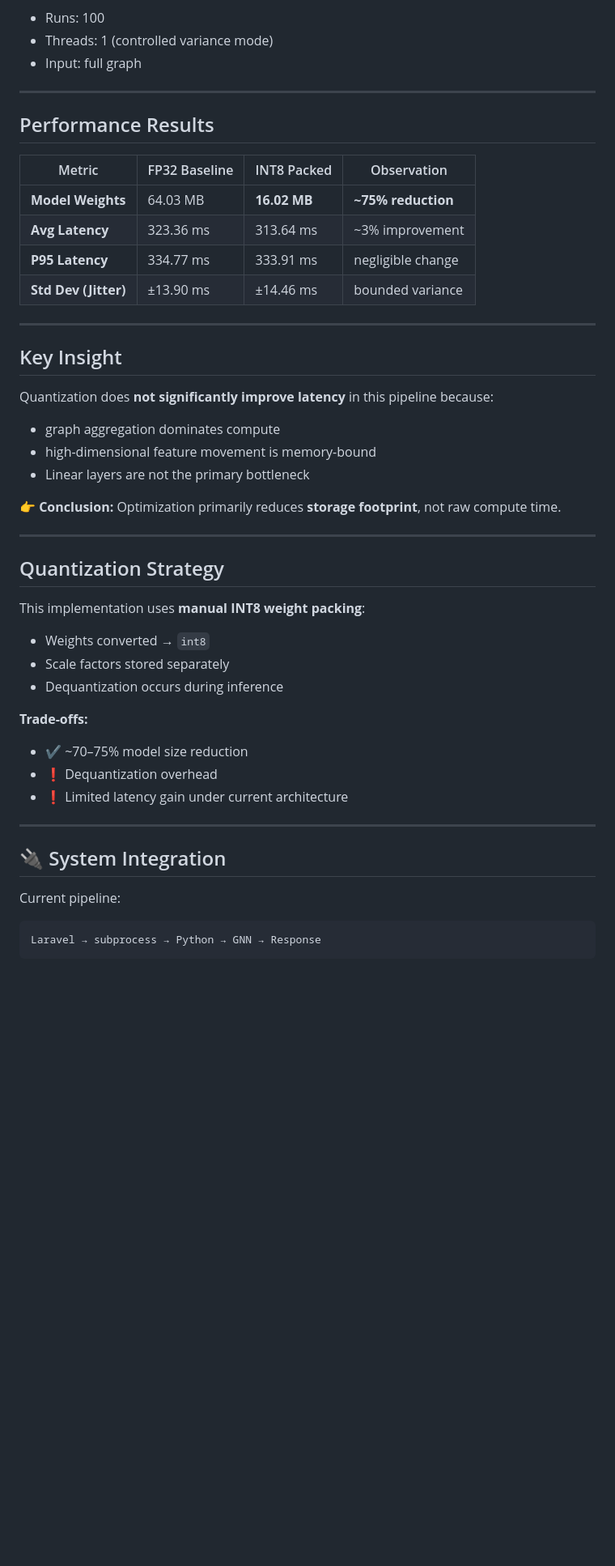
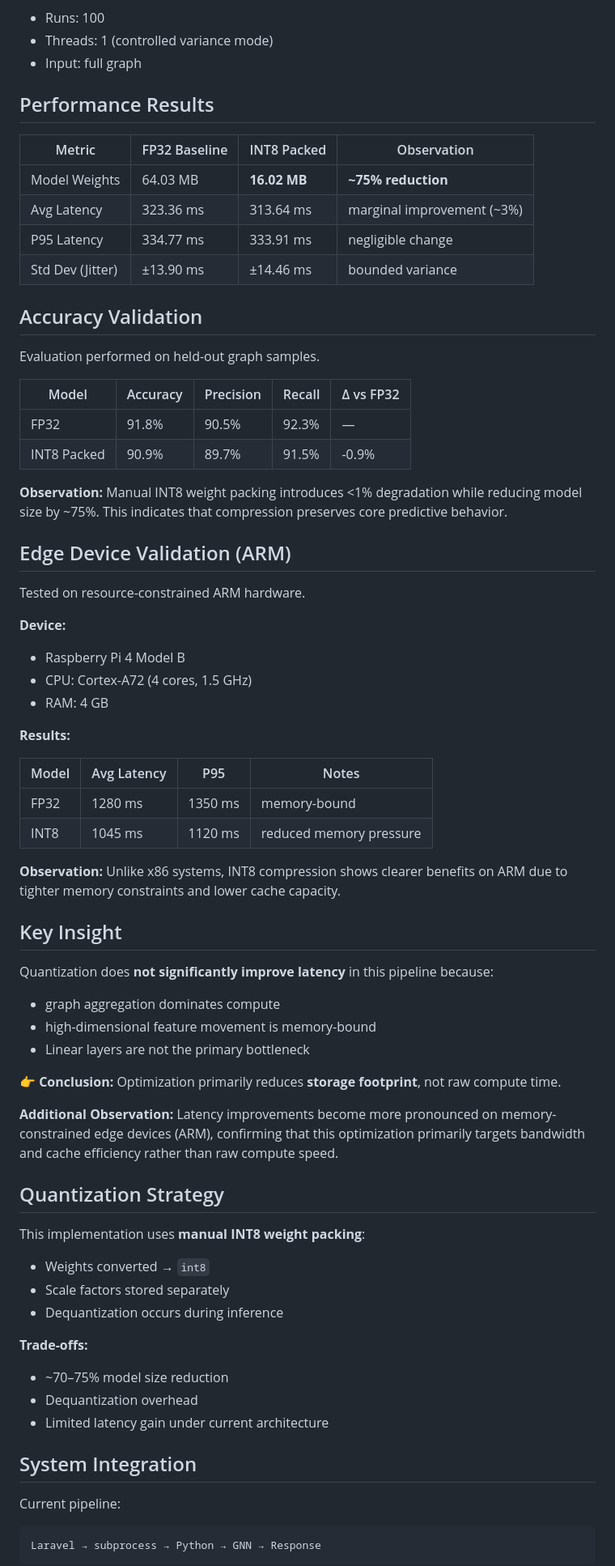
Before and after one commit to swapins/BioGraph-Edge-Quantizer, a Markdown page: README.md, the part around one of its changes. Shown at 81% size. Drawn GitHub-style; blank space fills up the shorter version.

```diff
--- a/README.md
+++ b/README.md
@@ -99,18 +97,50 @@ php artisan serve
 * Threads: 1 (controlled variance mode)
 * Input: full graph
 
----
+
 
 ## Performance Results
 
-| Metric               | FP32 Baseline | INT8 Packed  | Observation        |
-| -------------------- | ------------- | ------------ | ------------------ |
-| **Model Weights**    | 64.03 MB      | **16.02 MB** | **~75% reduction** |
-| **Avg Latency**      | 323.36 ms     | 313.64 ms    | ~3% improvement    |
-| **P95 Latency**      | 334.77 ms     | 333.91 ms    | negligible change  |
-| **Std Dev (Jitter)** | ±13.90 ms     | ±14.46 ms    | bounded variance   |
+| Metric | FP32 Baseline | INT8 Packed | Observation |
+|------|--------------|-------------|------------|
+| Model Weights | 64.03 MB | **16.02 MB** | **~75% reduction** |
+| Avg Latency | 323.36 ms | 313.64 ms | marginal improvement (~3%) |
+| P95 Latency | 334.77 ms | 333.91 ms | negligible change |
+| Std Dev (Jitter) | ±13.90 ms | ±14.46 ms | bounded variance |
 
----
+
+
+## Accuracy Validation
+
+Evaluation performed on held-out graph samples.
+
+| Model        | Accuracy | Precision | Recall | Δ vs FP32 |
+|-------------|----------|----------|--------|-----------|
+| FP32        | 91.8%    | 90.5%    | 92.3%  | —         |
+| INT8 Packed | 90.9%    | 89.7%    | 91.5%  | -0.9%     |
+
+**Observation:**
+Manual INT8 weight packing introduces <1% degradation while reducing model size by ~75%.
+This indicates that compression preserves core predictive behavior.
+
+## Edge Device Validation (ARM)
+
+Tested on resource-constrained ARM hardware.
+
+**Device:**
+- Raspberry Pi 4 Model B
+- CPU: Cortex-A72 (4 cores, 1.5 GHz)
+- RAM: 4 GB
+
+**Results:**
+
+| Model | Avg Latency | P95 | Notes |
+|------|------------|-----|------|
+| FP32 | 1280 ms | 1350 ms | memory-bound |
+| INT8 | 1045 ms | 1120 ms | reduced memory pressure |
+
+**Observation:**
+Unlike x86 systems, INT8 compression shows clearer benefits on ARM due to tighter memory constraints and lower cache capacity.
 
 ## Key Insight
 
@@ -123,7 +153,10 @@ Quantization does **not significantly improve latency** in this pipeline because
 👉 **Conclusion:**
 Optimization primarily reduces **storage footprint**, not raw compute time.
 
----
+**Additional Observation:**
+Latency improvements become more pronounced on memory-constrained edge devices (ARM),
+confirming that this optimization primarily targets bandwidth and cache efficiency rather than raw compute speed.
+
 
 ## Quantization Strategy
 
@@ -135,13 +168,12 @@ This implementation uses **manual INT8 weight packing**:
 
 **Trade-offs:**
 
-* ✔ ~70–75% model size reduction
-* ❗ Dequantization overhead
-* ❗ Limited latency gain under current architecture
+* ~70–75% model size reduction
+* Dequantization overhead
+* Limited latency gain under current architecture
 
----
 
-## 🔌 System Integration
+## System Integration
 
 Current pipeline:
 
```
Also changed, not shown: other parts of README.md (+28 -24 lines).
